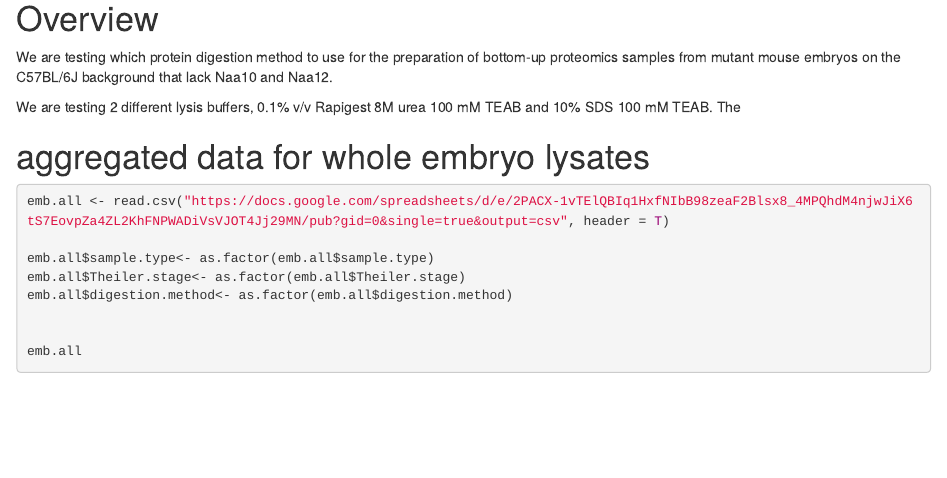
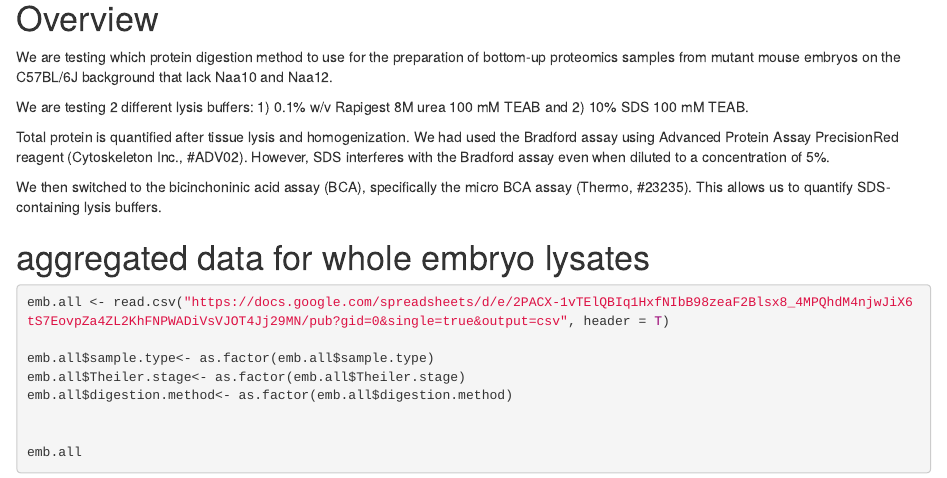
Before and after one commit to ajgarcuny/emb-prot-quant, an R Markdown document (emb.prot.quant.Rmd): the page in a window 1100 px wide, from 180 px down. The pictures show the output file emb.prot.quant.html that the author committed with the source, opened offline.

Commit message:
minor edits

```diff
--- a/emb.prot.quant.Rmd
+++ b/emb.prot.quant.Rmd
@@ -14,8 +14,14 @@ knitr::opts_chunk$set(echo = TRUE)
 We are testing which protein digestion method to use for the preparation of bottom-up proteomics
 samples from mutant mouse embryos on the C57BL/6J background that lack Naa10 and Naa12.
 
-We are testing 2 different lysis buffers, 0.1% v/v Rapigest 8M urea 100 mM TEAB and 10% SDS 100
-mM TEAB. The
+We are testing 2 different lysis buffers: 1) 0.1% w/v Rapigest 8M urea 100 mM TEAB and 2) 10% SDS
+100 mM TEAB.
+
+Total protein is quantified after tissue lysis and homogenization. We had used the Bradford
+assay using Advanced Protein Assay PrecisionRed reagent (Cytoskeleton Inc., #ADV02). However,
+SDS interferes with the Bradford assay even when diluted to a concentration of 5%.
+
+We then switched to the bicinchoninic acid assay (BCA), specifically the micro BCA assay (Thermo, #23235). This allows us to quantify SDS-containing lysis buffers.
 
 # aggregated data for whole embryo lysates
 
```
Also changed, not shown: emb.prot.quant.html, paired.prot.plot_2023-11-02-1207h.png (added).
